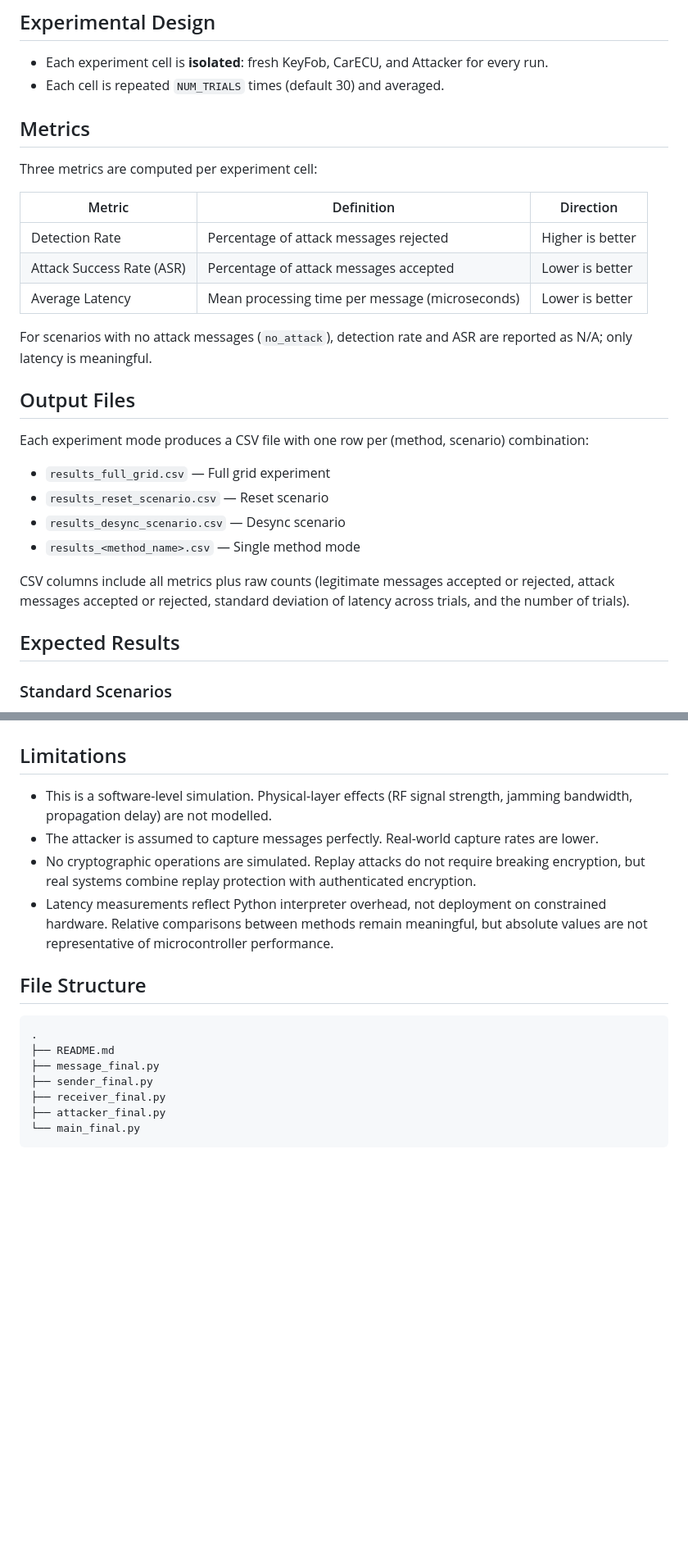
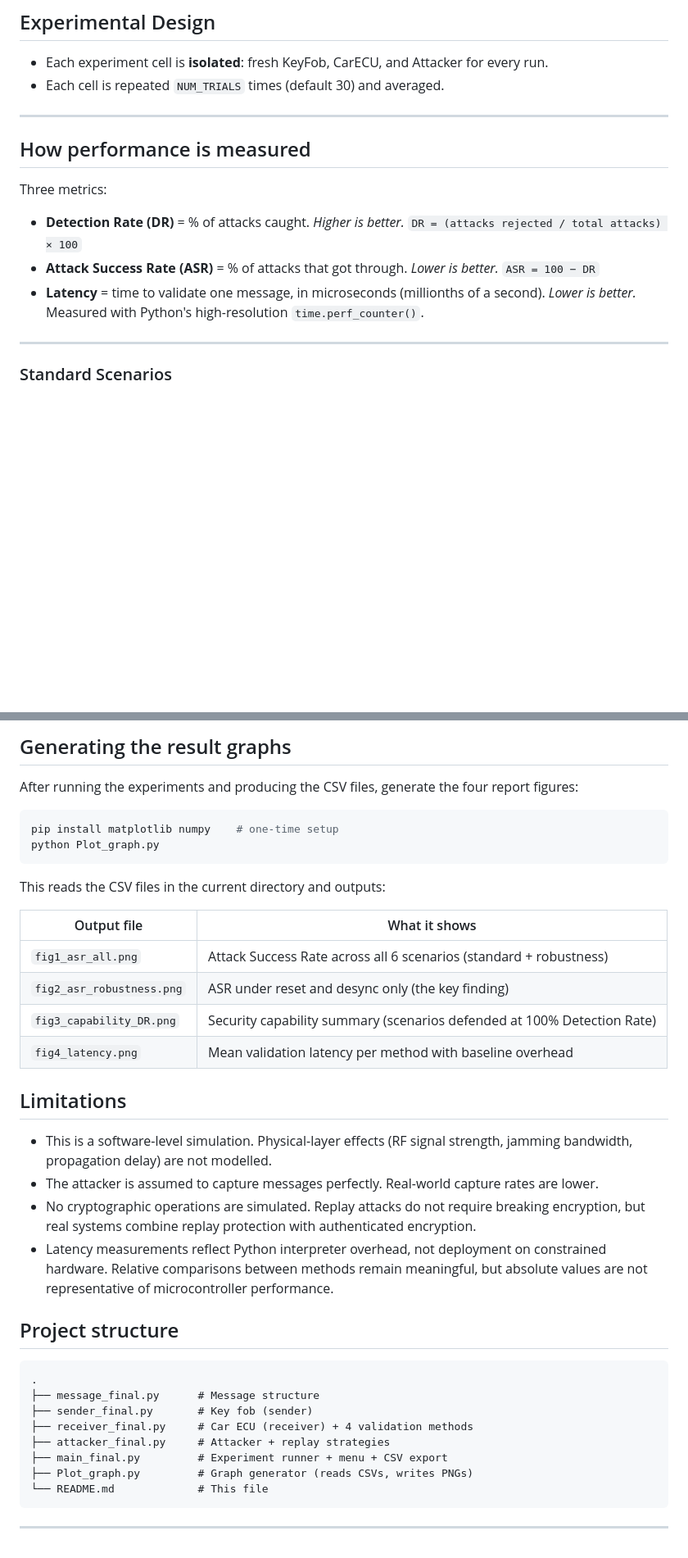
Before and after one commit to KIRONRAJ/Cyber_Project_Version2, a Markdown page: README.md, 2 parts joined by grey strips. Shown at 82% size. GitHub-like rendering; blank space fills up the shorter version.

Commit message:
Revise metrics and results sections in README
Updated metrics section to clarify performance measurement and added results analysis for attack success rates and latency costs.

````diff
--- a/README.md
+++ b/README.md
@@ -163,34 +163,20 @@ Everything runs as plain Python objects in one program, so we get exact control
 - Each cell is repeated `NUM_TRIALS` times (default 30) and averaged.
 
 
-## Metrics
+---
 
-Three metrics are computed per experiment cell:
+## How performance is measured
 
-| Metric | Definition | Direction |
-|--------|------------|-----------|
-| Detection Rate | Percentage of attack messages rejected | Higher is better |
-| Attack Success Rate (ASR) | Percentage of attack messages accepted | Lower is better |
-| Average Latency | Mean processing time per message (microseconds) | Lower is better |
+Three metrics:
 
-For scenarios with no attack messages (`no_attack`), detection rate and ASR
-are reported as N/A; only latency is meaningful.
+- **Detection Rate (DR)** = % of attacks caught. *Higher is better.*
+  `DR = (attacks rejected / total attacks) × 100`
+- **Attack Success Rate (ASR)** = % of attacks that got through. *Lower is better.*
+  `ASR = 100 − DR`
+- **Latency** = time to validate one message, in microseconds (millionths of a second). *Lower is better.* Measured with Python's high-resolution `time.perf_counter()`.
 
-## Output Files
+---
 
-Each experiment mode produces a CSV file with one row per (method, scenario)
-combination:
-
-- `results_full_grid.csv` — Full grid experiment
-- `results_reset_scenario.csv` — Reset scenario
-- `results_desync_scenario.csv` — Desync scenario
-- `results_<method_name>.csv` — Single method mode
-
-CSV columns include all metrics plus raw counts (legitimate messages accepted
-or rejected, attack messages accepted or rejected, standard deviation of
-latency across trials, and the number of trials).
-
-## Expected Results
 
 ### Standard Scenarios
 
@@ -234,3 +264,20 @@ microsecond on typical hardware.
+## Generating the result graphs
+
+After running the experiments and producing the CSV files, generate the four report figures:
+
+```bash
+pip install matplotlib numpy    # one-time setup
+python Plot_graph.py
+```
+
+This reads the CSV files in the current directory and outputs:
+
+| Output file | What it shows |
+|-------------|---------------|
+| `fig1_asr_all.png` | Attack Success Rate across all 6 scenarios (standard + robustness) |
+| `fig2_asr_robustness.png` | ASR under reset and desync only (the key finding) |
+| `fig3_capability_DR.png` | Security capability summary (scenarios defended at 100% Detection Rate) |
+| `fig4_latency.png` | Mean validation latency per method with baseline overhead |
 
 
 ## Limitations
@@ -247,14 +294,17 @@ microsecond on typical hardware.
   meaningful, but absolute values are not representative of microcontroller
   performance.
 
-## File Structure
+## Project structure
 
 ```
 .
-├── README.md
-├── message_final.py
-├── sender_final.py
-├── receiver_final.py
-├── attacker_final.py
-└── main_final.py
+├── message_final.py      # Message structure
+├── sender_final.py       # Key fob (sender)
+├── receiver_final.py     # Car ECU (receiver) + 4 validation methods
+├── attacker_final.py     # Attacker + replay strategies
+├── main_final.py         # Experiment runner + menu + CSV export
+├── Plot_graph.py         # Graph generator (reads CSVs, writes PNGs)
+└── README.md             # This file
 ```
+
+---
````
Also changed, not shown: other parts of README.md (+44 -0 lines).
